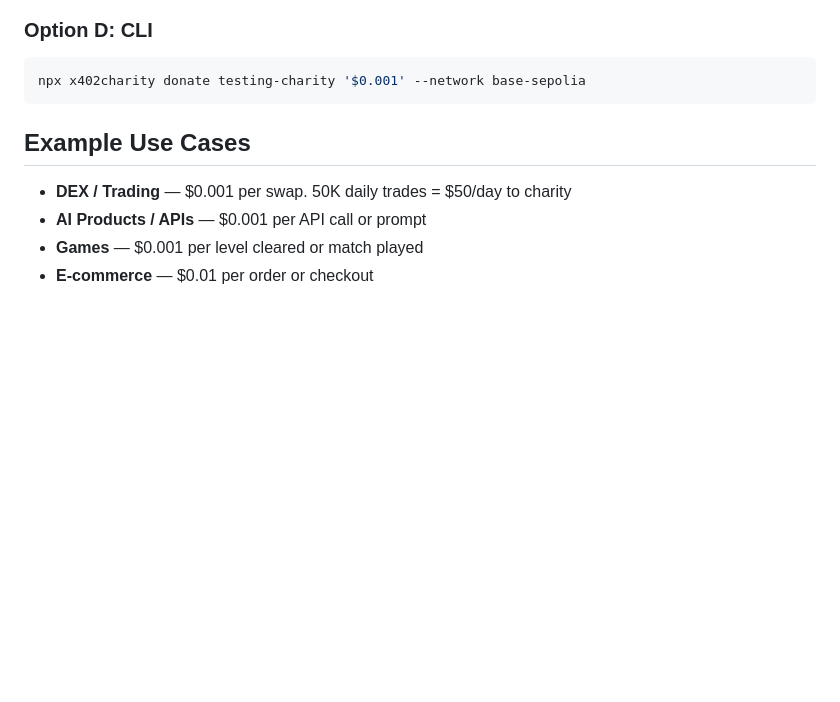
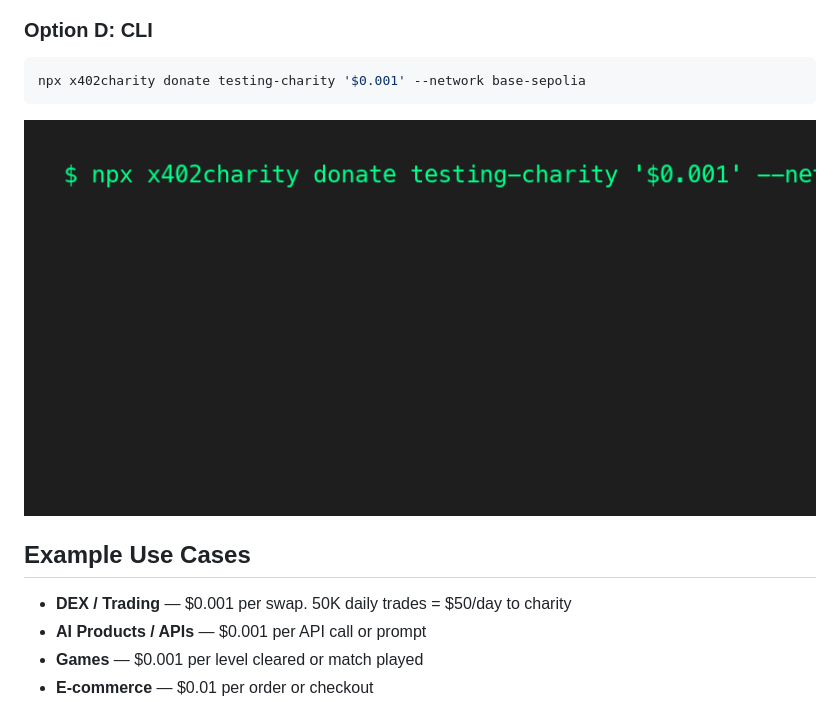
Before and after one commit to allscale-io/x402charity, a Markdown page: README.md, the part around the change. Rendered like a GitHub page; pictures changed too: docs/cli-demo.gif (added); blank space fills up the shorter version.

Commit message:
Add CLI demo GIF to README
- Added cli-demo.gif showing the CLI in action
- Demonstrates npx x402charity donate command with transaction hash output
- Keeps it short (under 15 seconds equivalent)

````diff
--- a/README.md
+++ b/README.md
@@ -212,6 +212,8 @@ export default x402charity({
 npx x402charity donate testing-charity '$0.001' --network base-sepolia
 ```
 
+![CLI Demo](./docs/cli-demo.gif)
+
 ## Example Use Cases
 
 - **DEX / Trading** — $0.001 per swap. 50K daily trades = $50/day to charity
````
